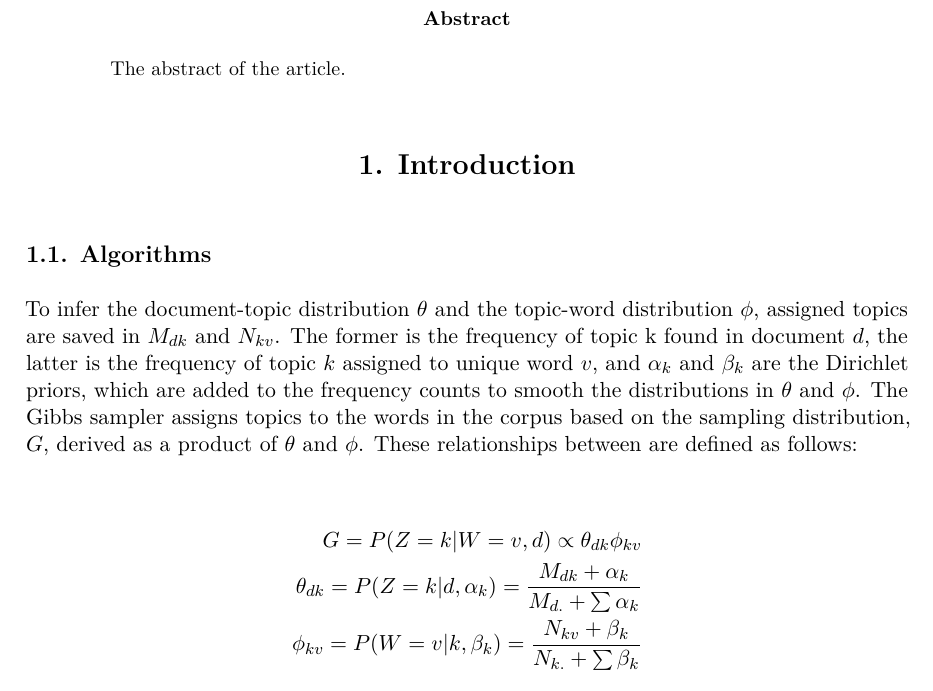
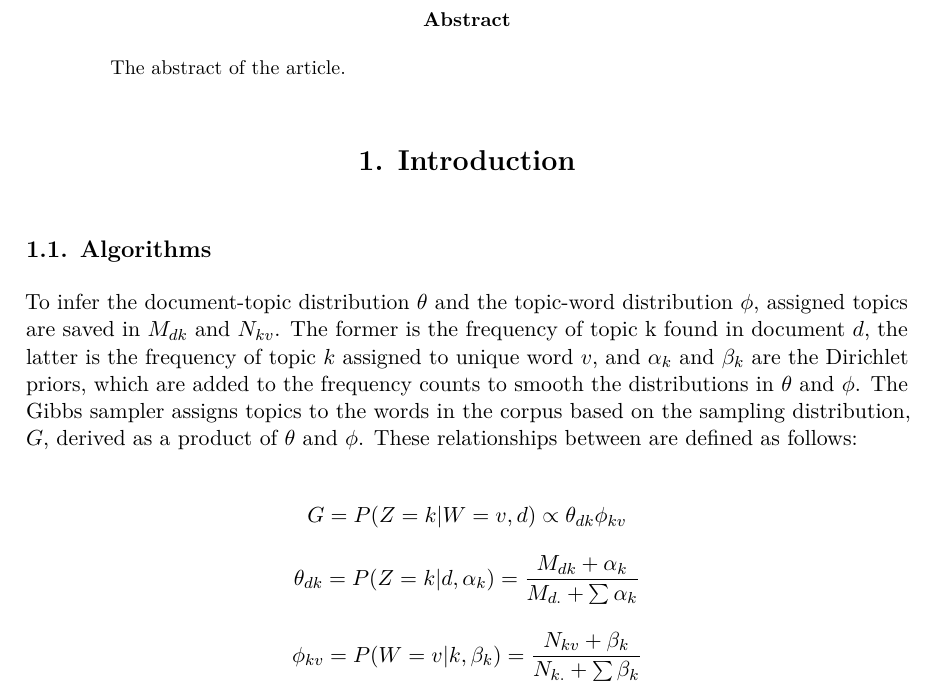
Before and after one commit to koheiw/jss, an R Markdown document (seededlda/seededlda.Rmd): part of page 1 of 2, cut so that both start at the same text. Rendered offline with R 4.5, knitr and Pandoc, then LaTeX, with nearby package versions; drawn as R Markdown's standard PDF in place of the format the file asks for.

Commit message:
Separate equation

```diff
--- a/seededlda/seededlda.Rmd
+++ b/seededlda/seededlda.Rmd
@@ -40,11 +40,13 @@ options(prompt = 'R> ', continue = '+ ', fig.align = 'center')
 To infer the document-topic distribution $\theta$ and the topic-word distribution $\phi$, assigned topics are saved in $M_{dk}$ and $N_{kv}$. The former is the frequency of topic k found in document $d$, the latter is the frequency of topic $k$ assigned to unique word $v$, and $\alpha_k$ and $\beta_k$ are the Dirichlet priors, which are added to the frequency counts to smooth the distributions in $\theta$ and $\phi$.  The Gibbs sampler assigns topics to the words in the corpus based on the sampling distribution, $G$, derived as a product of $\theta$ and $\phi$. These relationships between are defined as follows:
 
 $$
-\begin{split}
-G = P(Z=k|W=v,d)\propto\theta_{dk}\phi_{kv} \\
-\theta_{dk} = P(Z=k|d,\alpha_k) = \frac{M_{dk}+\alpha_k}{M_{d.}+\sum\alpha_k} \\
+G = P(Z=k|W=v,d)\propto\theta_{dk}\phi_{kv}
+$$
+$$
+\theta_{dk} = P(Z=k|d,\alpha_k) = \frac{M_{dk}+\alpha_k}{M_{d.}+\sum\alpha_k}
+$$
+$$
 \phi_{kv} = P(W=v|k,\beta_k) = \frac{N_{kv}+\beta_k}{N_{k.}+\sum\beta_k}
-\end{split}
 $$
 
 ![
```
